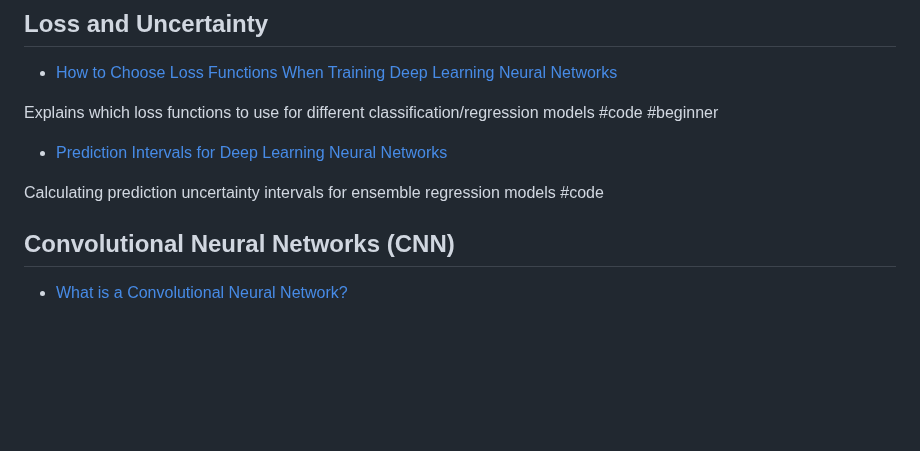
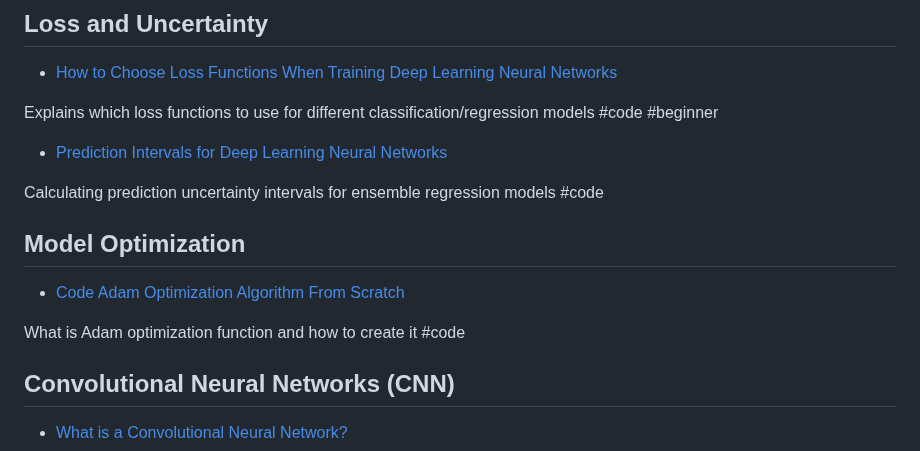
Before and after one commit to cyrus2281/notes, a Markdown page: resources/blogs.md, the part around the change. Drawn GitHub-style; blank space fills up the shorter version.

Commit message:
Added Adam

```diff
--- a/resources/blogs.md
+++ b/resources/blogs.md
@@ -18,6 +18,13 @@ Explains which loss functions to use for different classification/regression mod
 * [Prediction Intervals for Deep Learning Neural Networks](https://machinelearningmastery.com/prediction-intervals-for-deep-learning-neural-networks/)
 
 Calculating prediction uncertainty intervals for ensemble regression models
+#code
+
+## Model Optimization
+
+* [Code Adam Optimization Algorithm From Scratch](https://machinelearningmastery.com/adam-optimization-from-scratch/)
+
+What is Adam optimization function and how to create it
 #code
 
 ## Convolutional Neural Networks (CNN)
```
